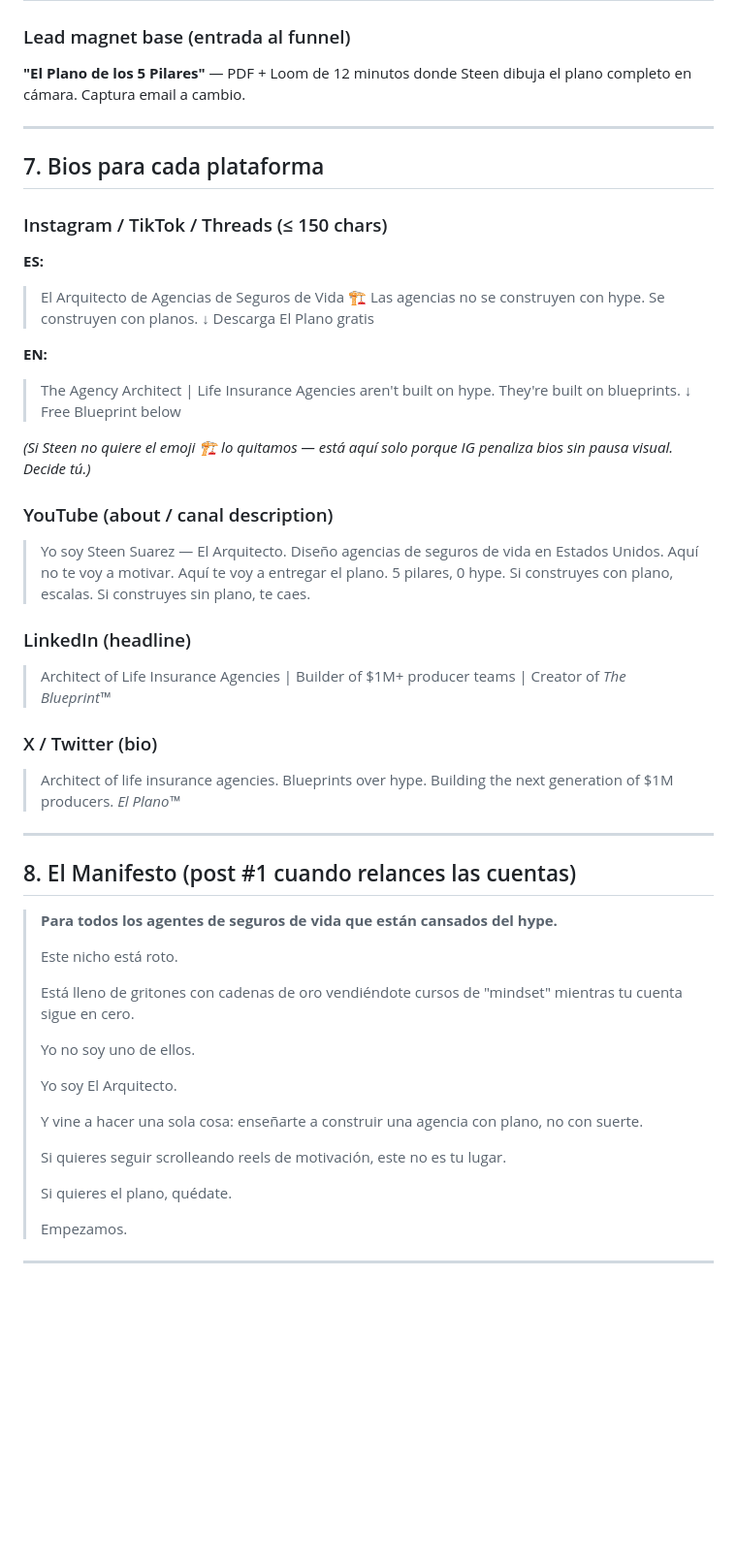
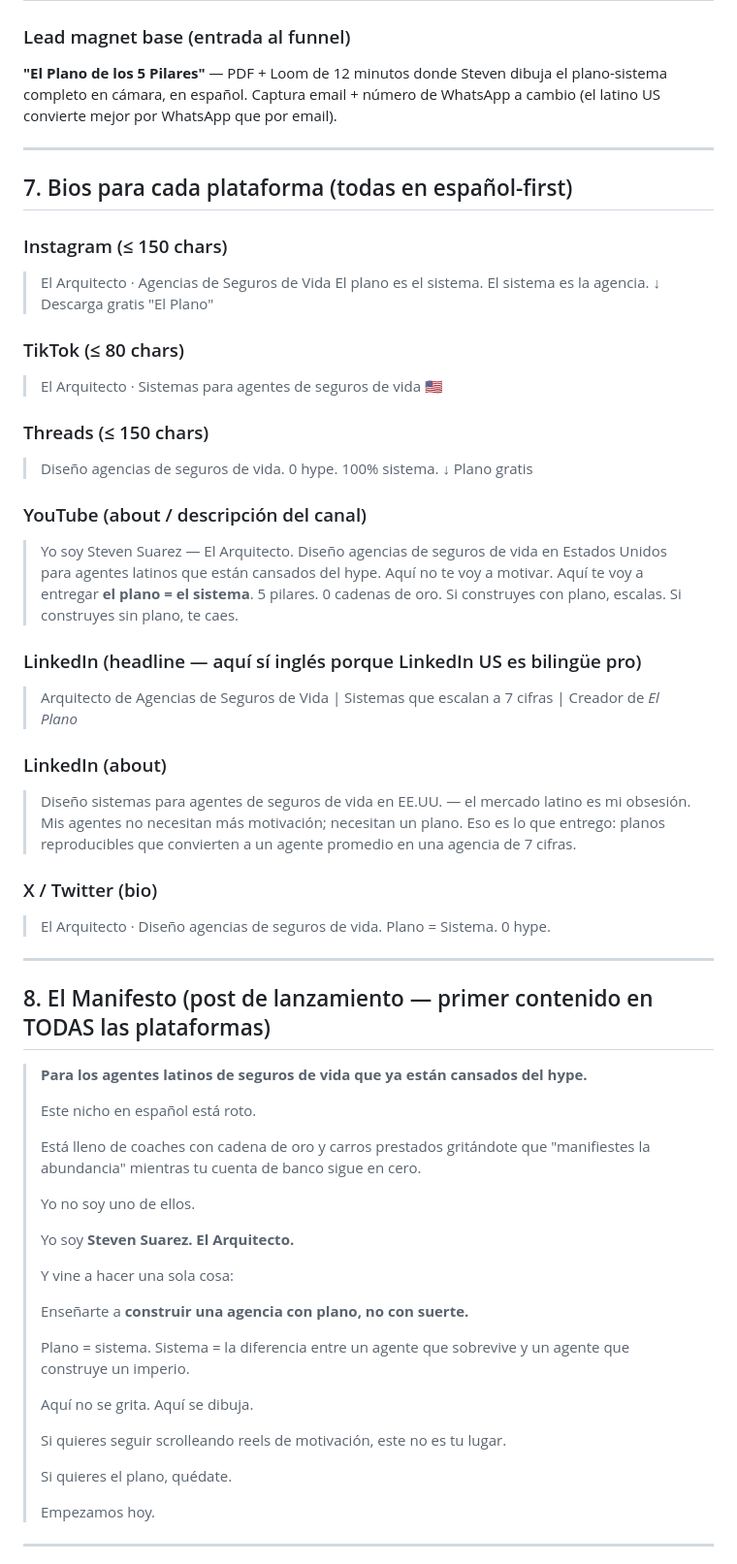
Before and after one commit to suarezstev1-star/steen-suarez, a Markdown page: .agents/brand-character.md, the part around one of its changes. Shown at 97% size. Rendered like a GitHub page; blank space fills up the shorter version.

```diff
--- a/.agents/brand-character.md
+++ b/.agents/brand-character.md
@@ -143,55 +167,65 @@ hustle, grind, rise and grind, manifestar, mindset bro, "el universo", "vibras",
 | 3 | **Skyline** | Plateau Closer ($100K+) | De agente solo a agencia de $1M en 12 meses | $10,000 - $25,000 + override |
 
 ### Lead magnet base (entrada al funnel)
-**"El Plano de los 5 Pilares"** — PDF + Loom de 12 minutos donde Steen dibuja el plano completo en cámara. Captura email a cambio.
+**"El Plano de los 5 Pilares"** — PDF + Loom de 12 minutos donde Steven dibuja el plano-sistema completo en cámara, en español. Captura email + número de WhatsApp a cambio (el latino US convierte mejor por WhatsApp que por email).
 
 ---
 
-## 7. Bios para cada plataforma
+## 7. Bios para cada plataforma (todas en español-first)
 
-### Instagram / TikTok / Threads (≤ 150 chars)
-**ES:**
-> El Arquitecto de Agencias de Seguros de Vida 🏗️
-> Las agencias no se construyen con hype. Se construyen con planos.
-> ↓ Descarga El Plano gratis
+### Instagram (≤ 150 chars)
+> El Arquitecto · Agencias de Seguros de Vida
+> El plano es el sistema. El sistema es la agencia.
+> ↓ Descarga gratis "El Plano"
 
-**EN:**
-> The Agency Architect | Life Insurance
-> Agencies aren't built on hype. They're built on blueprints.
-> ↓ Free Blueprint below
+### TikTok (≤ 80 chars)
+> El Arquitecto · Sistemas para agentes de seguros de vida 🇺🇸
 
-*(Si Steen no quiere el emoji 🏗️ lo quitamos — está aquí solo porque IG penaliza bios sin pausa visual. Decide tú.)*
+### Threads (≤ 150 chars)
+> Diseño agencias de seguros de vida.
+> 0 hype. 100% sistema.
+> ↓ Plano gratis
 
-### YouTube (about / canal description)
-> Yo soy Steen Suarez — El Arquitecto. Diseño agencias de seguros de vida en Estados Unidos. Aquí no te voy a motivar. Aquí te voy a entregar el plano. 5 pilares, 0 hype. Si construyes con plano, escalas. Si construyes sin plano, te caes.
+### YouTube (about / descripción del canal)
+> Yo soy Steven Suarez — El Arquitecto. Diseño agencias de seguros de vida en Estados Unidos para agentes latinos que están cansados del hype. Aquí no te voy a motivar. Aquí te voy a entregar **el plano = el sistema**. 5 pilares. 0 cadenas de oro. Si construyes con plano, escalas. Si construyes sin plano, te caes.
 
-### LinkedIn (headline)
-> Architect of Life Insurance Agencies | Builder of $1M+ producer teams | Creator of *The Blueprint™*
+### LinkedIn (headline — aquí sí inglés porque LinkedIn US es bilingüe pro)
+> Arquitecto de Agencias de Seguros de Vida | Sistemas que escalan a 7 cifras | Creador de *El Plano*
+
+### LinkedIn (about)
+> Diseño sistemas para agentes de seguros de vida en EE.UU. — el mercado latino es mi obsesión. Mis agentes no necesitan más motivación; necesitan un plano. Eso es lo que entrego: planos reproducibles que convierten a un agente promedio en una agencia de 7 cifras.
 
 ### X / Twitter (bio)
-> Architect of life insurance agencies. Blueprints over hype. Building the next generation of $1M producers. *El Plano™*
+> El Arquitecto · Diseño agencias de seguros de vida. Plano = Sistema. 0 hype.
 
 ---
 
-## 8. El Manifesto (post #1 cuando relances las cuentas)
+## 8. El Manifesto (post de lanzamiento — primer contenido en TODAS las plataformas)
 
-> **Para todos los agentes de seguros de vida que están cansados del hype.**
+> **Para los agentes latinos de seguros de vida que ya están cansados del hype.**
 >
-> Este nicho está roto.
+> Este nicho en español está roto.
 >
-> Está lleno de gritones con cadenas de oro vendiéndote cursos de "mindset" mientras tu cuenta sigue en cero.
+> Está lleno de coaches con cadena de oro y carros prestados gritándote que "manifiestes la abundancia" mientras tu cuenta de banco sigue en cero.
 >
 > Yo no soy uno de ellos.
 >
-> Yo soy El Arquitecto.
+> Yo soy **Steven Suarez. El Arquitecto.**
 >
-> Y vine a hacer una sola cosa: enseñarte a construir una agencia con plano, no con suerte.
+> Y vine a hacer una sola cosa:
+>
+> Enseñarte a **construir una agencia con plano, no con suerte.**
+>
+> Plano = sistema. Sistema = la diferencia entre un agente que sobrevive y un agente que construye un imperio.
+>
+> Aquí no se grita.
+> Aquí se dibuja.
 >
 > Si quieres seguir scrolleando reels de motivación, este no es tu lugar.
 >
 > Si quieres el plano, quédate.
 >
-> Empezamos.
+> Empezamos hoy.
 
 ---
 
```
Also changed, not shown: other parts of .agents/brand-character.md (+50 -26 lines), 1 other file.
